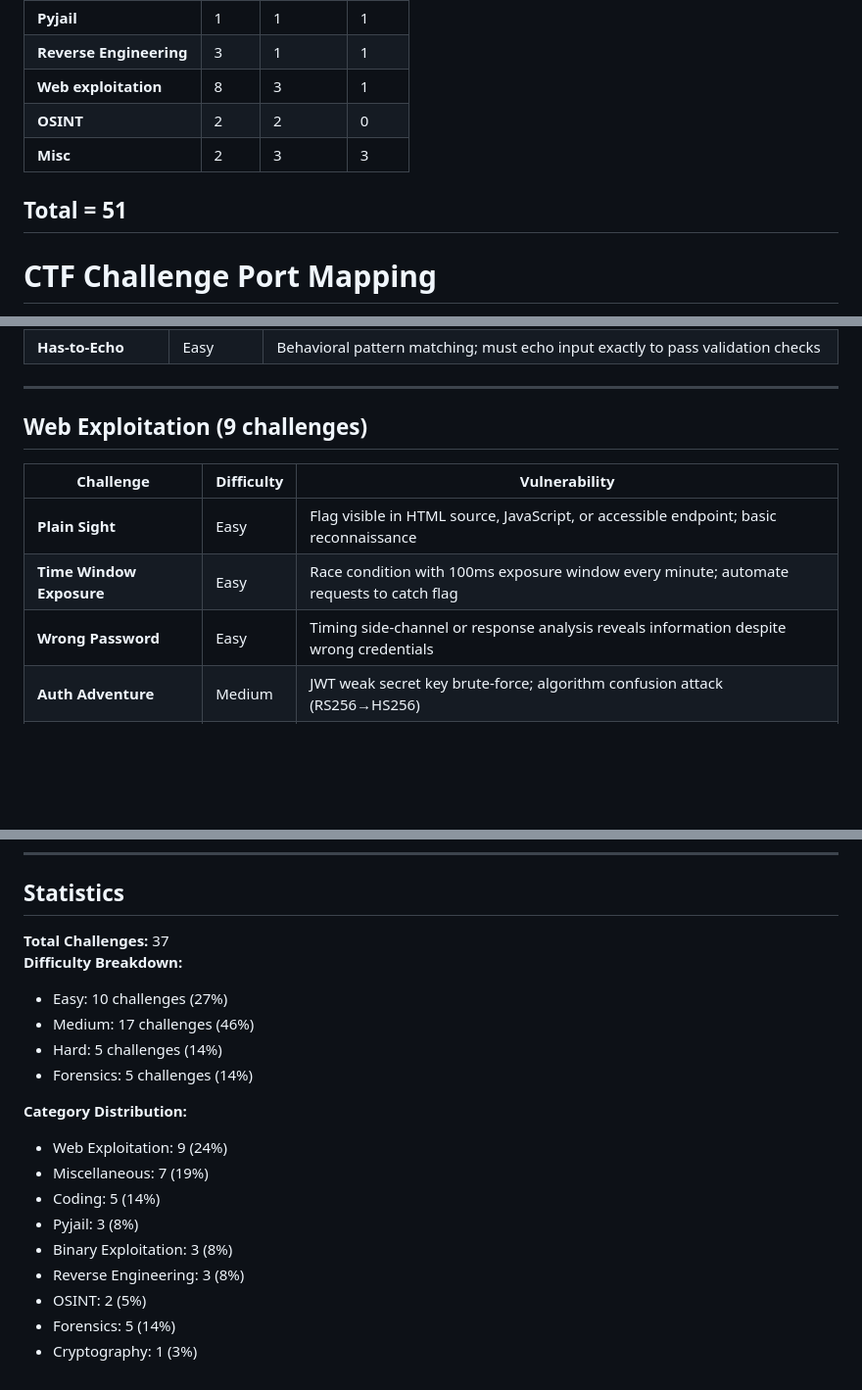
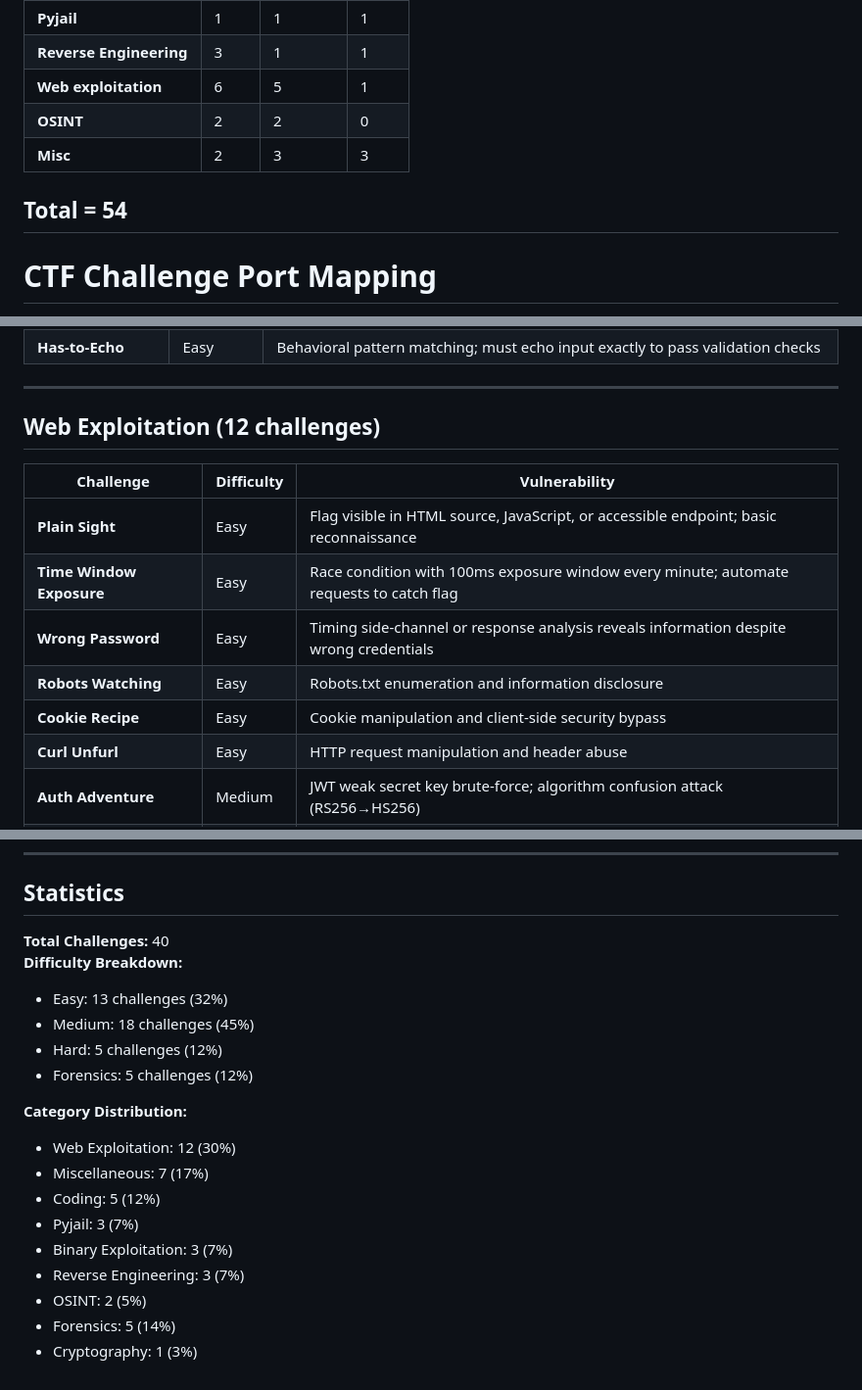
Before and after one commit to Pranavbarathi05/CTFchalls2026, a Markdown page: README.md, 3 parts joined by grey strips. Shown at 98% size. Rendered like a GitHub page; blank space fills up the shorter version.

```diff
--- a/README.md
+++ b/README.md
@@ -6,11 +6,11 @@
 | **Forensics**           | 8    | 0      | 0    |
 | **Pyjail**              | 1    | 1      | 1    |
 | **Reverse Engineering** | 3    | 1      | 1    |
-| **Web exploitation**    | 8    | 3      | 1    |
+| **Web exploitation**    | 6    | 5      | 1    |
 | **OSINT**               | 2    | 2      | 0    |
 | **Misc**                | 2    | 3      | 3    |
 
-## Total = 51
+## Total = 54
 
 
 # CTF Challenge Port Mapping
@@ -112,13 +112,16 @@
 
 ---
 
-## Web Exploitation (9 challenges)
+## Web Exploitation (12 challenges)
 
 | Challenge | Difficulty | Vulnerability |
 |-----------|------------|---------------|
 | **Plain Sight** | Easy | Flag visible in HTML source, JavaScript, or accessible endpoint; basic reconnaissance |
 | **Time Window Exposure** | Easy | Race condition with 100ms exposure window every minute; automate requests to catch flag |
 | **Wrong Password** | Easy | Timing side-channel or response analysis reveals information despite wrong credentials |
+| **Robots Watching** | Easy | Robots.txt enumeration and information disclosure |
+| **Cookie Recipe** | Easy | Cookie manipulation and client-side security bypass |
+| **Curl Unfurl** | Easy | HTTP request manipulation and header abuse |
 | **Auth Adventure** | Medium | JWT weak secret key brute-force; algorithm confusion attack (RS256→HS256) |
 | **Secure Portal** | Medium | Insecure Direct Object Reference (IDOR); enumerate user IDs to access unauthorized data |
 | **Stranger Things** | Medium | HTTP request smuggling or header manipulation reveals alternate response with flag |
@@ -200,20 +203,20 @@
 
 ## Statistics
 
-**Total Challenges:** 37
+**Total Challenges:** 40
 **Difficulty Breakdown:**
-- Easy: 10 challenges (27%)
-- Medium: 17 challenges (46%)
-- Hard: 5 challenges (14%)
-- Forensics: 5 challenges (14%)
+- Easy: 13 challenges (32%)
+- Medium: 18 challenges (45%)
+- Hard: 5 challenges (12%)
+- Forensics: 5 challenges (12%)
 
 **Category Distribution:**
-- Web Exploitation: 9 (24%)
-- Miscellaneous: 7 (19%)
-- Coding: 5 (14%)
-- Pyjail: 3 (8%)
-- Binary Exploitation: 3 (8%)
-- Reverse Engineering: 3 (8%)
+- Web Exploitation: 12 (30%)
+- Miscellaneous: 7 (17%)
+- Coding: 5 (12%)
+- Pyjail: 3 (7%)
+- Binary Exploitation: 3 (7%)
+- Reverse Engineering: 3 (7%)
 - OSINT: 2 (5%)
 - Forensics: 5 (14%)
 - Cryptography: 1 (3%)
```
Also changed, not shown: other parts of README.md (+1 -1 lines).
